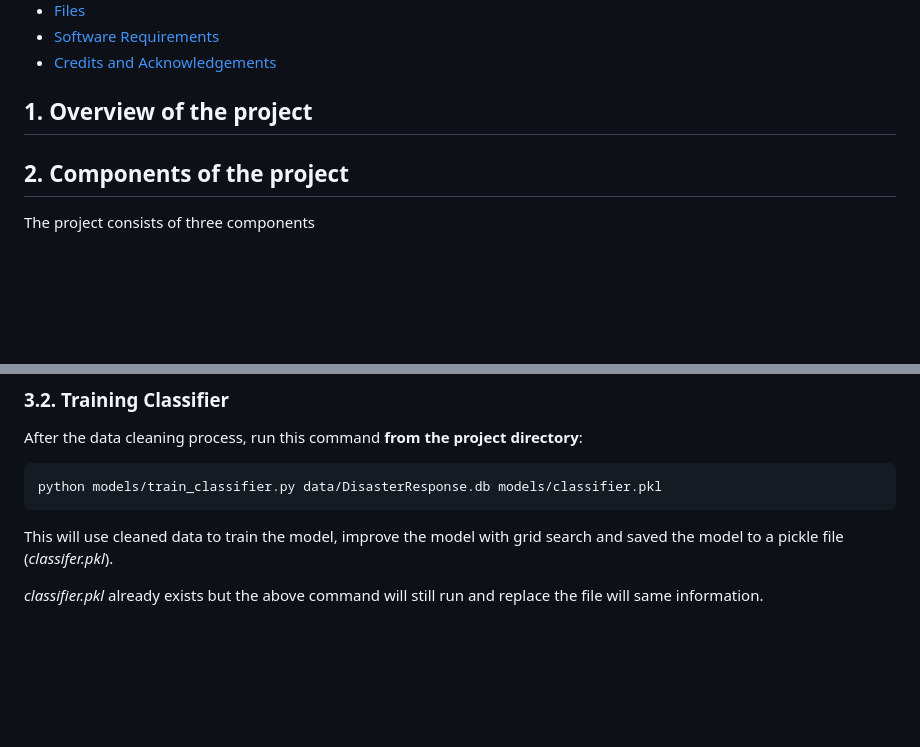
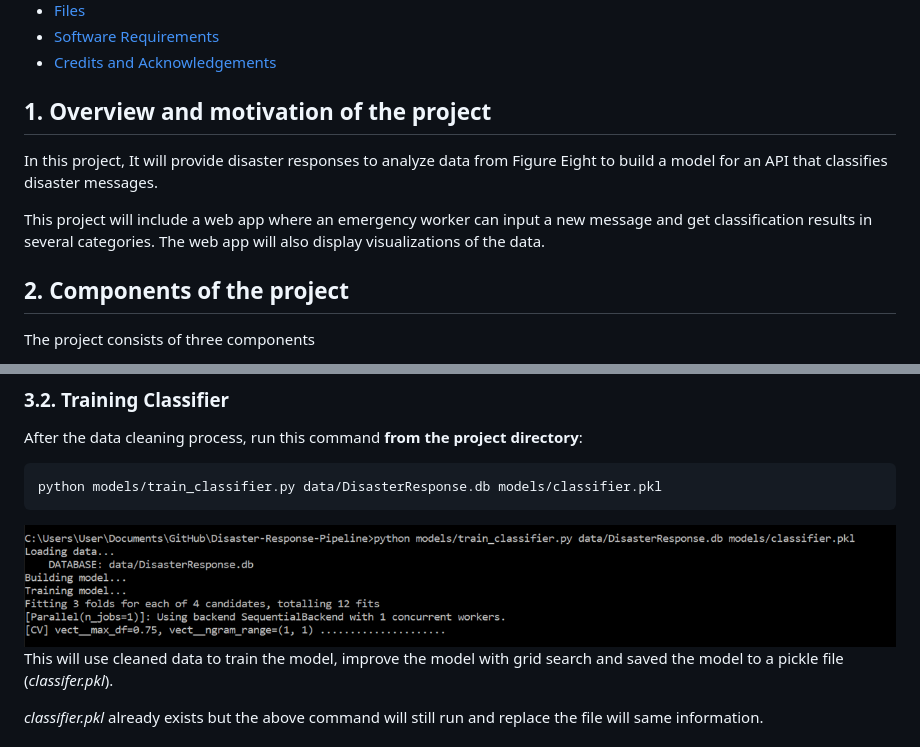
Before and after one commit to noema-git/Disaster-Response-Pipeline, a Markdown page: README.md, 2 parts joined by grey strips. Rendered like a GitHub page; pictures changed too: img/train_model.png (added); blank space fills up the shorter version.

````diff
--- a/README.md
+++ b/README.md
@@ -19,7 +19,11 @@
 
 
 <a id='overview'></a>
-## 1. Overview of the project
+## 1. Overview and motivation of the project
+
+In this project, It will provide disaster responses to analyze data from Figure Eight to build a model for an API that classifies disaster messages.
+
+This project will include a web app where an emergency worker can input a new message and get classification results in several categories. The web app will also display visualizations of the data.
 
 
 <a id='components'></a>
@@ -79,6 +83,8 @@ After the data cleaning process, run this command **from the project directory**
 ```bat
 python models/train_classifier.py data/DisasterResponse.db models/classifier.pkl
 ```
+
+<img src="img/train_model.png">
 
 This will use cleaned data to train the model, improve the model with grid search and saved the model to a pickle file (_classifer.pkl_).
 
````
